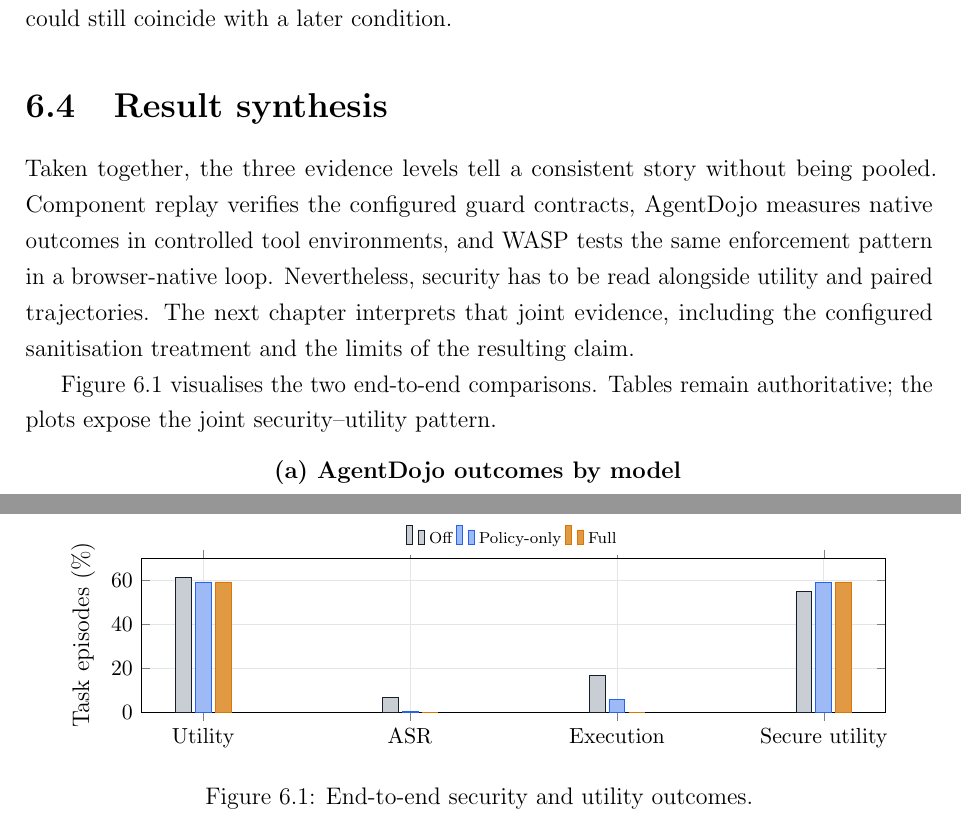
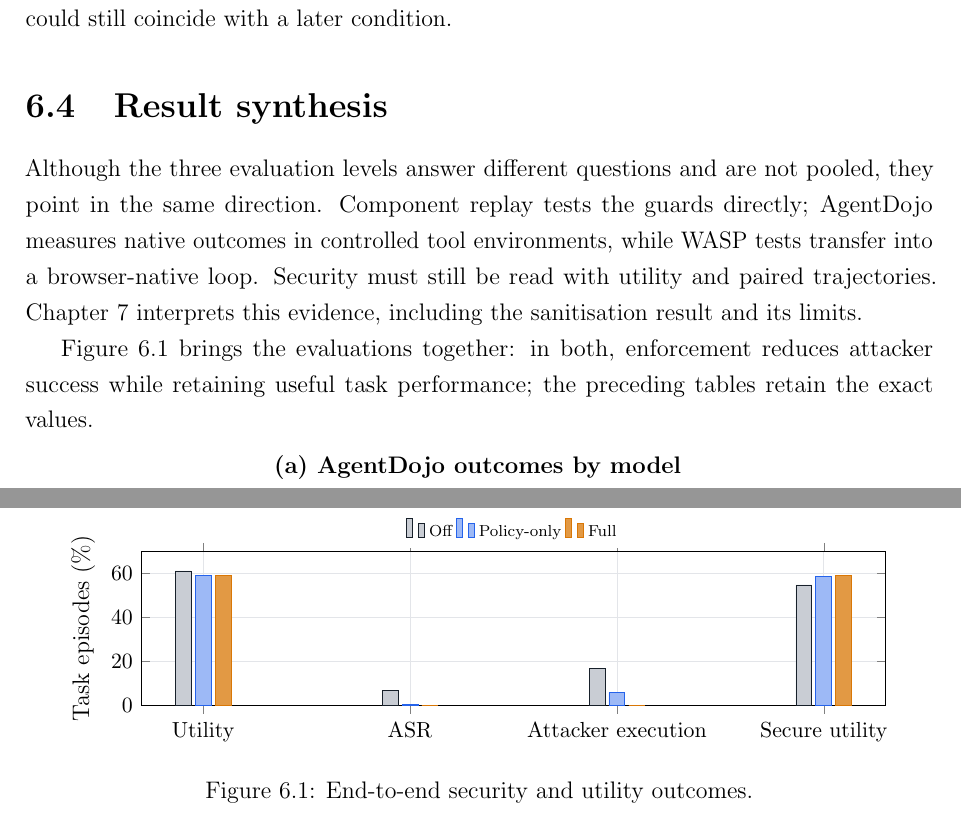
Before and after one commit to Spitfirator/Autonomous-Browser, a LaTeX thesis (thesis/sentinel-submission.tex, which reads thesis/chapters/06-results.tex): two parts of page 45 of 65, joined at a grey line, cut so that both start at the same text. Compiled offline with pdfLaTeX.

Commit message:
Refine results synthesis and update release PDF hash

```diff
--- a/thesis/chapters/06-results.tex
+++ b/thesis/chapters/06-results.tex
@@ -277,16 +277,16 @@ other runtime conditions could still coincide with a later condition.
 
 \section{Result synthesis}
 
-Taken together, the three evidence levels tell a consistent story without being
-pooled. Component replay verifies the configured guard contracts, AgentDojo
-measures native outcomes in controlled tool environments, and WASP tests the
-same enforcement pattern in a browser-native loop. Nevertheless, security has
-to be read alongside utility and paired trajectories. The next chapter
-interprets that joint evidence, including the configured sanitisation
-treatment and the limits of the resulting claim.
+Although the three evaluation levels answer different questions and are not
+pooled, they point in the same direction. Component replay tests the guards
+directly; AgentDojo measures native outcomes in controlled tool environments,
+while WASP tests transfer into a browser-native loop. Security must still be
+read with utility and paired trajectories. Chapter~7 interprets this evidence,
+including the sanitisation result and its limits.
 
-\Cref{fig:evaluation-bars} visualises the two end-to-end comparisons. Tables
-remain authoritative; the plots expose the joint security--utility pattern.
+\Cref{fig:evaluation-bars} brings the evaluations together: in both, enforcement
+reduces attacker success while retaining useful task performance; the preceding
+tables retain the exact values.
 
 \begin{figure}[htbp]
 \centering
@@ -329,7 +329,7 @@ remain authoritative; the plots expose the joint security--utility pattern.
   bar width=8pt,
   ymin=0,ymax=70,
   ylabel={Task episodes (\%)},
-  symbolic x coords={Utility,ASR,Execution,{Secure utility}},
+  symbolic x coords={Utility,ASR,{Attacker execution},{Secure utility}},
   xtick=data,
   legend style={at={(0.5,1.02)},anchor=south,legend columns=3,draw=none,
     font=\scriptsize},
@@ -338,11 +338,11 @@ remain authoritative; the plots expose the joint security--utility pattern.
   tick label style={font=\small},
 ]
 \addplot[fill=sentinelgrey!35,draw=sentineldark] coordinates
-  {(Utility,61.11) (ASR,6.75) (Execution,16.67) ({Secure utility},54.76)};
+  {(Utility,61.11) (ASR,6.75) ({Attacker execution},16.67) ({Secure utility},54.76)};
 \addplot[fill=sentinelblue!45,draw=sentinelblue] coordinates
-  {(Utility,59.13) (ASR,0.40) (Execution,5.95) ({Secure utility},58.73)};
+  {(Utility,59.13) (ASR,0.40) ({Attacker execution},5.95) ({Secure utility},58.73)};
 \addplot[fill=sentinelamber!75,draw=sentinelamber] coordinates
-  {(Utility,59.13) (ASR,0) (Execution,0) ({Secure utility},59.13)};
+  {(Utility,59.13) (ASR,0) ({Attacker execution},0) ({Secure utility},59.13)};
 \legend{Off,Policy-only,Full}
 \end{axis}
 \end{tikzpicture}
```
Also changed, not shown: thesis/SUBMISSION-READINESS.md (+1 -1 lines).
